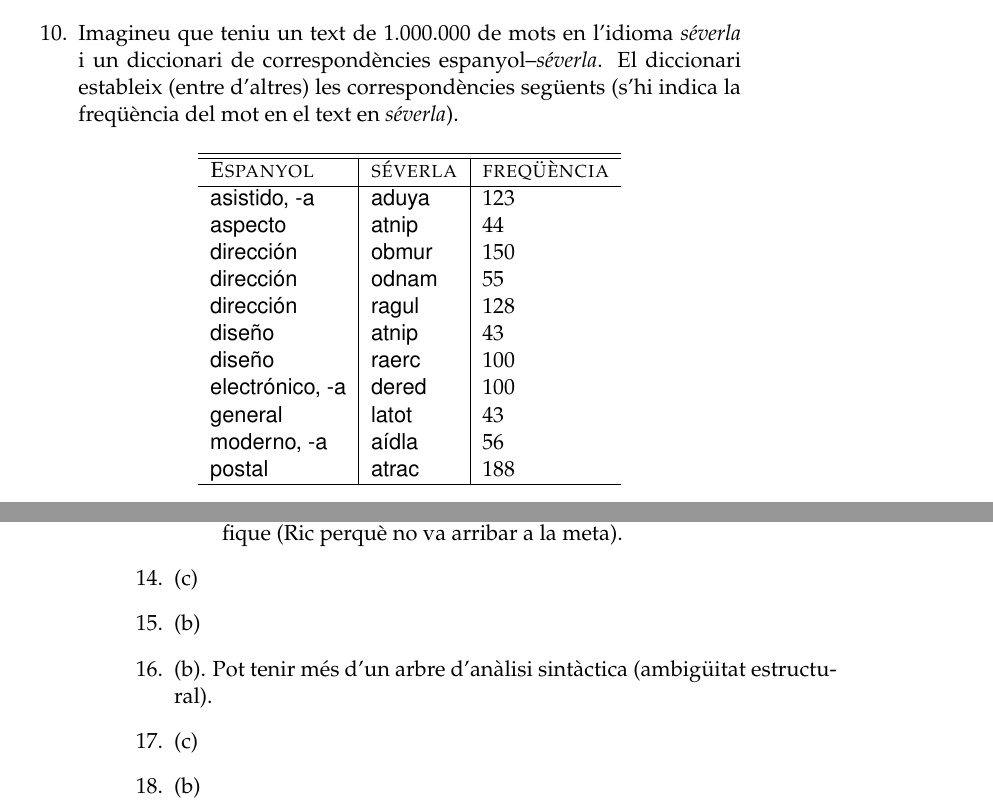
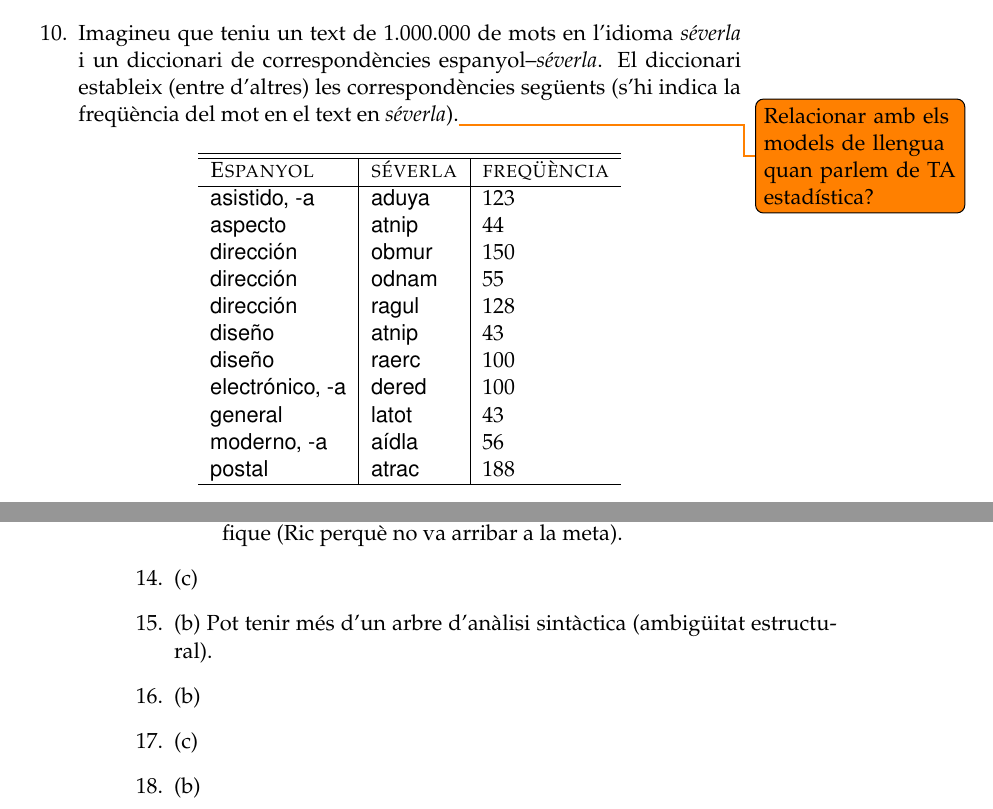
Before and after one commit to mlforcada/llibre-tecnol-trad, a LaTeX thesis (llibrett/llibrett.tex, which reads llibrett/ambiguitat.tex): two parts of pages 145 and 154 of 238, joined at a grey line, cut so that both start at the same text. Compiled offline with pdfLaTeX.

Commit message:
tema d'ambiguitat complet, ara si

```diff
--- a/llibrett/ambiguitat.tex
+++ b/llibrett/ambiguitat.tex
@@ -1200,7 +1200,7 @@ que havia comprat a Maria''?
       \emph{séverla} i un diccionari de correspondències
       espanyol--\emph{séverla}. El diccionari estableix (entre
       d'altres) les correspondències següents (s'hi indica la
-      freqüència del mot en el text en \emph{séverla}).
+      freqüència del mot en el text en \emph{séverla}).\todo{Relacionar amb els models de llengua quan parlem de TA estadística?}
       \begin{center}
       \begin{tabular}{l|l|l}
       \hline\hline
@@ -1753,9 +1753,9 @@ pronom feble.
     \end{itemize}
 
 \item (c)
+\item (b) Pot tenir més d'un arbre d'anàlisi sintàctica (ambigüitat
+  estructural).
 \item (b)
-\item (b). Pot tenir més d'un arbre d'anàlisi sintàctica (ambigüitat
-  estructural).
 \item (c)
 \item (b)
 \item (a). \emph{Cantamos} pot ser present o passat.
```
Also changed, not shown: llibrett/ambiguitat.tex (4 more changed lines).
